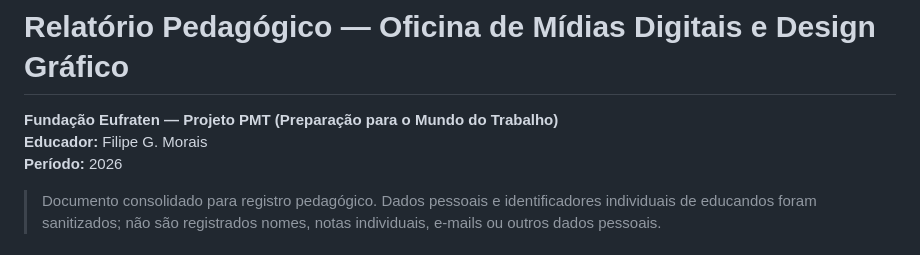
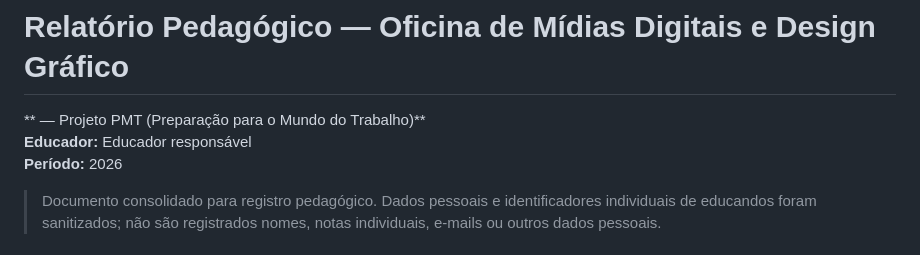
Before and after one commit to sayjinblackbelt/26_Design_Grafico, a Markdown page: docs/relatorio-pedagogico-semestral-2026.md, the part around the change. GitHub-like rendering.

Commit message:
sanitize: remove institutional and educator identification

```diff
--- a/docs/relatorio-pedagogico-semestral-2026.md
+++ b/docs/relatorio-pedagogico-semestral-2026.md
@@ -1,7 +1,7 @@
 # Relatório Pedagógico — Oficina de Mídias Digitais e Design Gráfico
 
-**Fundação Eufraten — Projeto PMT (Preparação para o Mundo do Trabalho)**
-**Educador:** Filipe G. Morais
+** — Projeto PMT (Preparação para o Mundo do Trabalho)**
+**Educador:** Educador responsável
 **Período:** 2026
 
 > Documento consolidado para registro pedagógico. Dados pessoais e identificadores individuais de educandos foram sanitizados; não são registrados nomes, notas individuais, e-mails ou outros dados pessoais.
```
